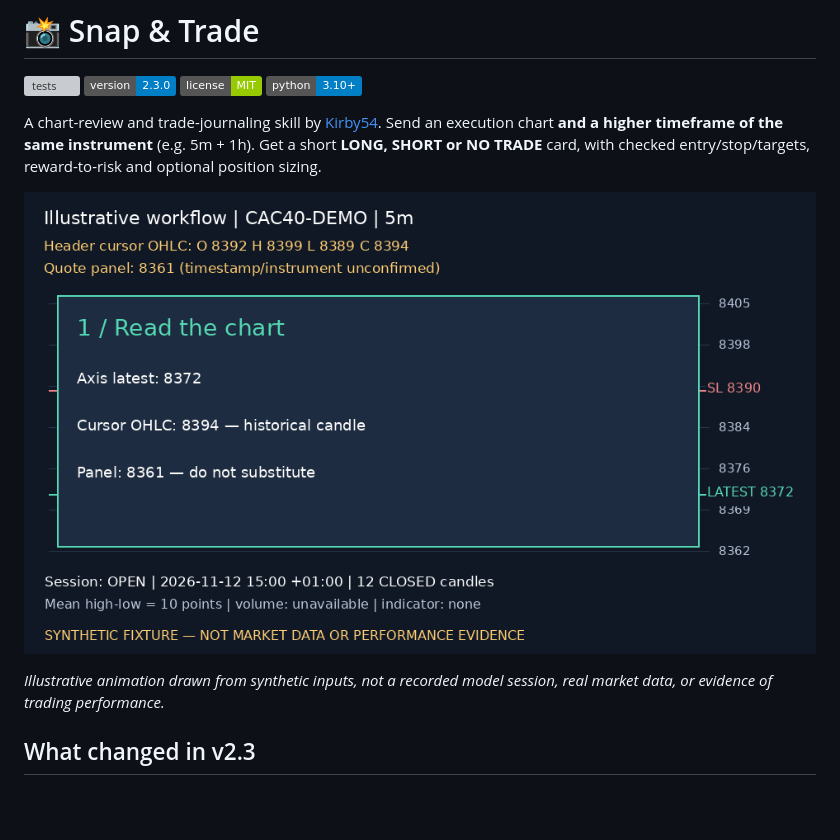
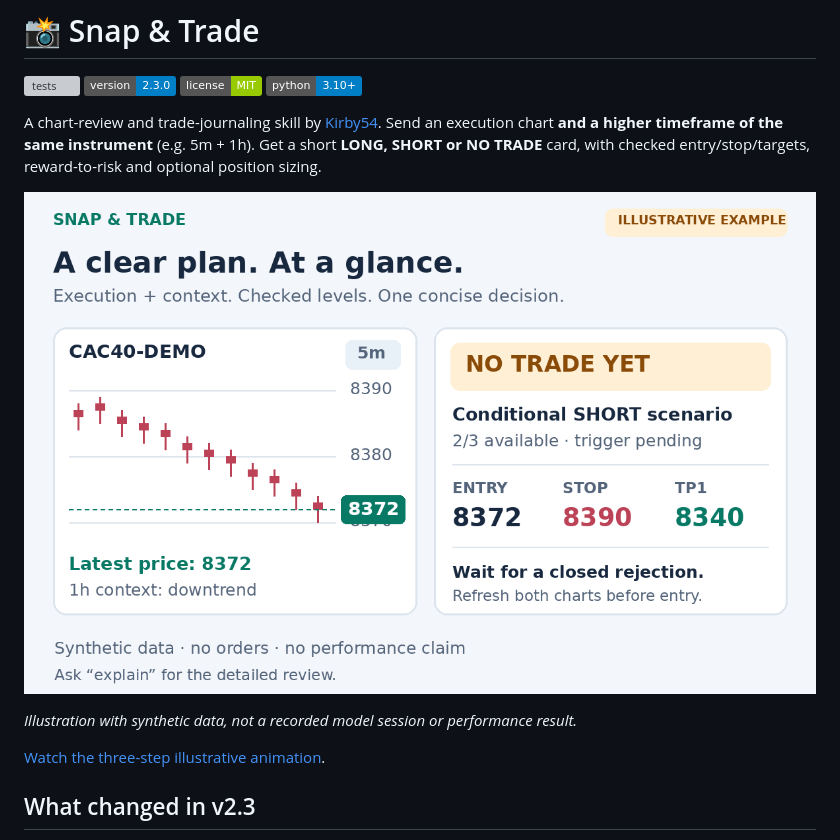
Before and after one commit to Kirby54/Snap-Trade, a Markdown page: README.md, the part around the change. Drawn GitHub-style; pictures changed too: assets/demo.gif, assets/demo.png (added); badges without logos; blank space fills up the shorter version; grey boxes are pictures that could not be loaded.

Commit message:
Make README demo readable with separate chart and trade card

```diff
--- a/README.md
+++ b/README.md
@@ -10,10 +10,11 @@ Send an execution chart **and a higher timeframe of the same instrument**
 (e.g. 5m + 1h). Get a short **LONG, SHORT or NO TRADE** card, with checked
 entry/stop/targets, reward-to-risk and optional position sizing.
 
-![Illustrative Snap & Trade workflow using synthetic chart data](assets/demo.gif)
+![Illustrative chart and readable trade card, shown side by side](assets/demo.png)
 
-*Illustrative animation drawn from synthetic inputs, not a recorded model
-session, real market data, or evidence of trading performance.*
+*Illustration with synthetic data, not a recorded model session or performance result.*
+
+[Watch the three-step illustrative animation](assets/demo.gif).
 
 ## What changed in v2.3
 
```
Also changed, not shown: 2 other files.
